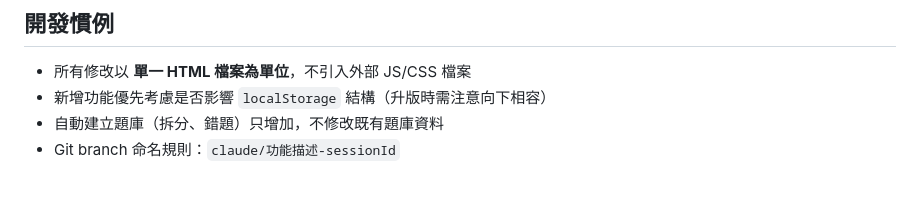
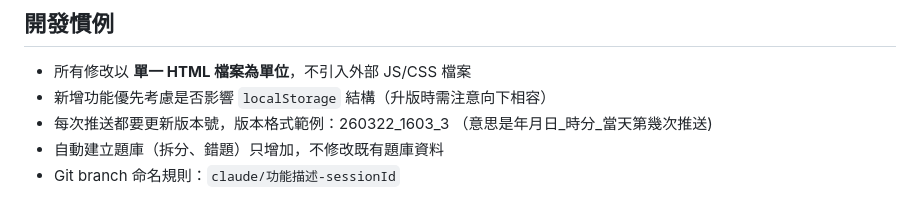
Before and after one commit to TaipeiAlan/Voca2000, a Markdown page: CLAUDE.md, the part around the change. Rendered like a GitHub page.

```diff
--- a/CLAUDE.md
+++ b/CLAUDE.md
@@ -85,5 +85,6 @@ Voca2000/
 
 - 所有修改以 **單一 HTML 檔案為單位**，不引入外部 JS/CSS 檔案
 - 新增功能優先考慮是否影響 `localStorage` 結構（升版時需注意向下相容）
+- 每次推送都要更新版本號，版本格式範例：260322_1603_3 （意思是年月日_時分_當天第幾次推送)
 - 自動建立題庫（拆分、錯題）只增加，不修改既有題庫資料
 - Git branch 命名規則：`claude/功能描述-sessionId`
```
